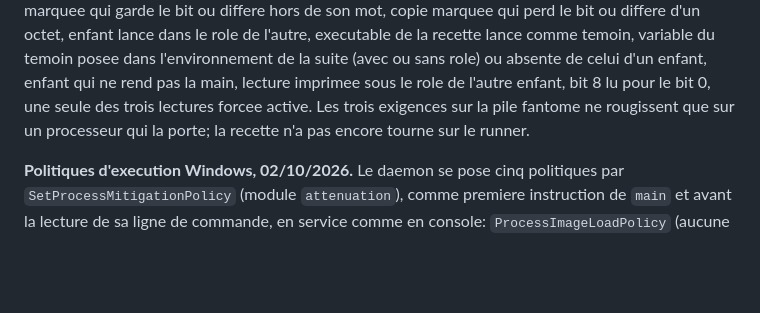
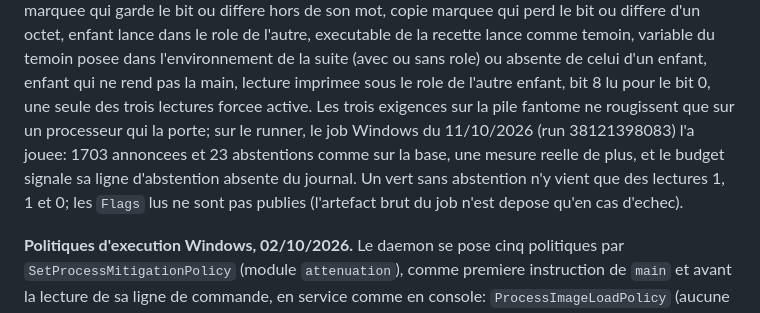
Before and after one commit to Musyg/bifrost-vpn, a Markdown page: docs/07-programme-securite-produit.md, the part around the change. GitHub-like rendering; blank space fills up the shorter version.

Commit message:
docs: la recette de la pile fantome a mesure sur le runner
Le job Windows du 11/10/2026 (run 38121398083) a joue la recette de
l'effet du marquage CET sur le runner windows-2025-vs2026: 1703
recettes annoncees et 23 abstentions comme sur la base, une mesure
reelle de plus, et le budget d'abstention signale la ligne de la
recette absente du journal. Un vert sans abstention n'y vient que des
lectures 1, 1 et 0 (processus de la recette, temoin positif, temoin
negatif). ETAT (ligne 07) et docs/07 citent le run a la place de
"pas encore jouee"; la prochaine action qui le demandait est retiree.

```diff
--- a/docs/07-programme-securite-produit.md
+++ b/docs/07-programme-securite-produit.md
@@ -376,8 +376,11 @@ bit ou differe d'un octet, enfant lance dans le role de l'autre, executable de l
 comme temoin, variable du temoin posee dans l'environnement de la suite (avec ou sans role) ou
 absente de celui d'un enfant, enfant qui ne rend pas la main, lecture imprimee sous le role de
 l'autre enfant, bit 8 lu pour le bit 0, une seule des trois lectures forcee active. Les trois
-exigences sur la pile fantome ne rougissent que sur un processeur qui la porte; la recette n'a
-pas encore tourne sur le runner.
+exigences sur la pile fantome ne rougissent que sur un processeur qui la porte; sur le runner,
+le job Windows du 11/10/2026 (run 38121398083) l'a jouee: 1703 annoncees et 23 abstentions comme
+sur la base, une mesure reelle de plus, et le budget signale sa ligne d'abstention absente du
+journal. Un vert sans abstention n'y vient que des lectures 1, 1 et 0; les `Flags` lus ne sont pas
+publies (l'artefact brut du job n'est depose qu'en cas d'echec).
 
 **Politiques d'execution Windows, 02/10/2026.** Le daemon se pose cinq politiques par
 `SetProcessMitigationPolicy` (module `attenuation`), comme premiere instruction de `main` et
```
Also changed, not shown: ETAT.md (+1 -1 lines).
